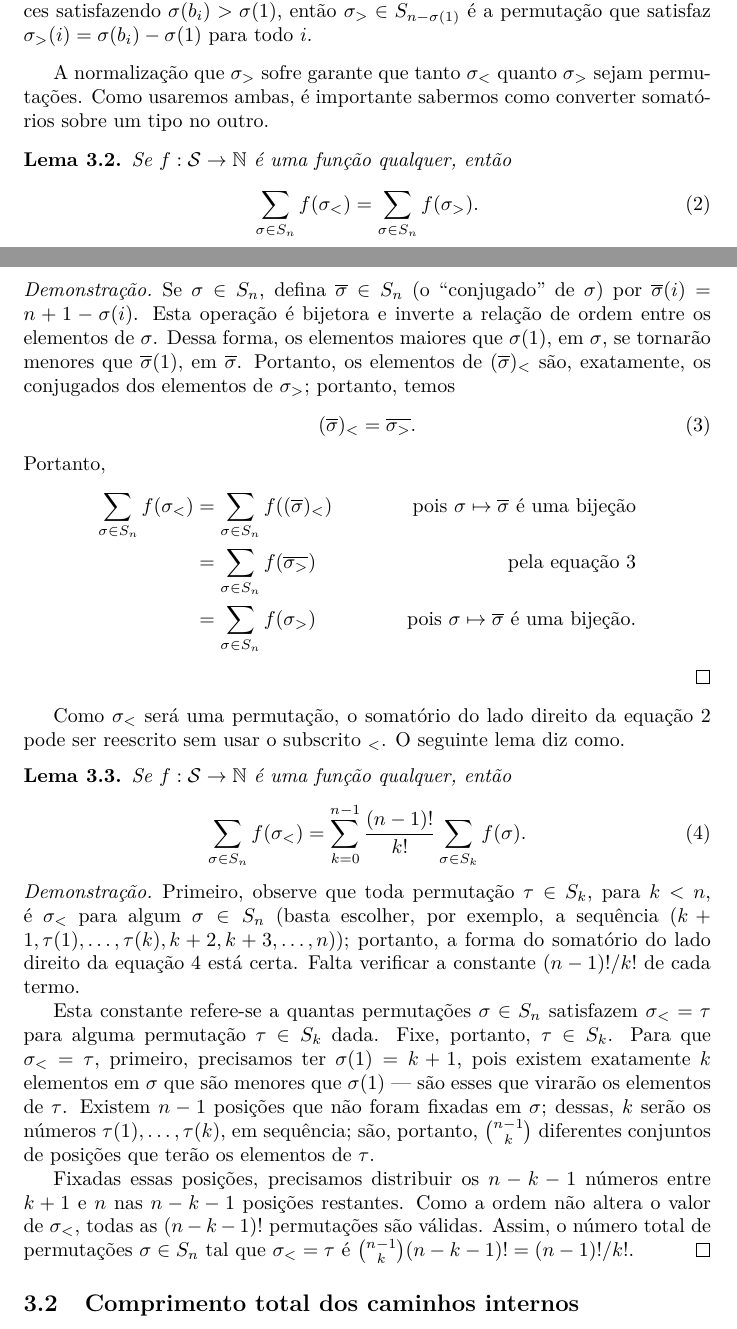
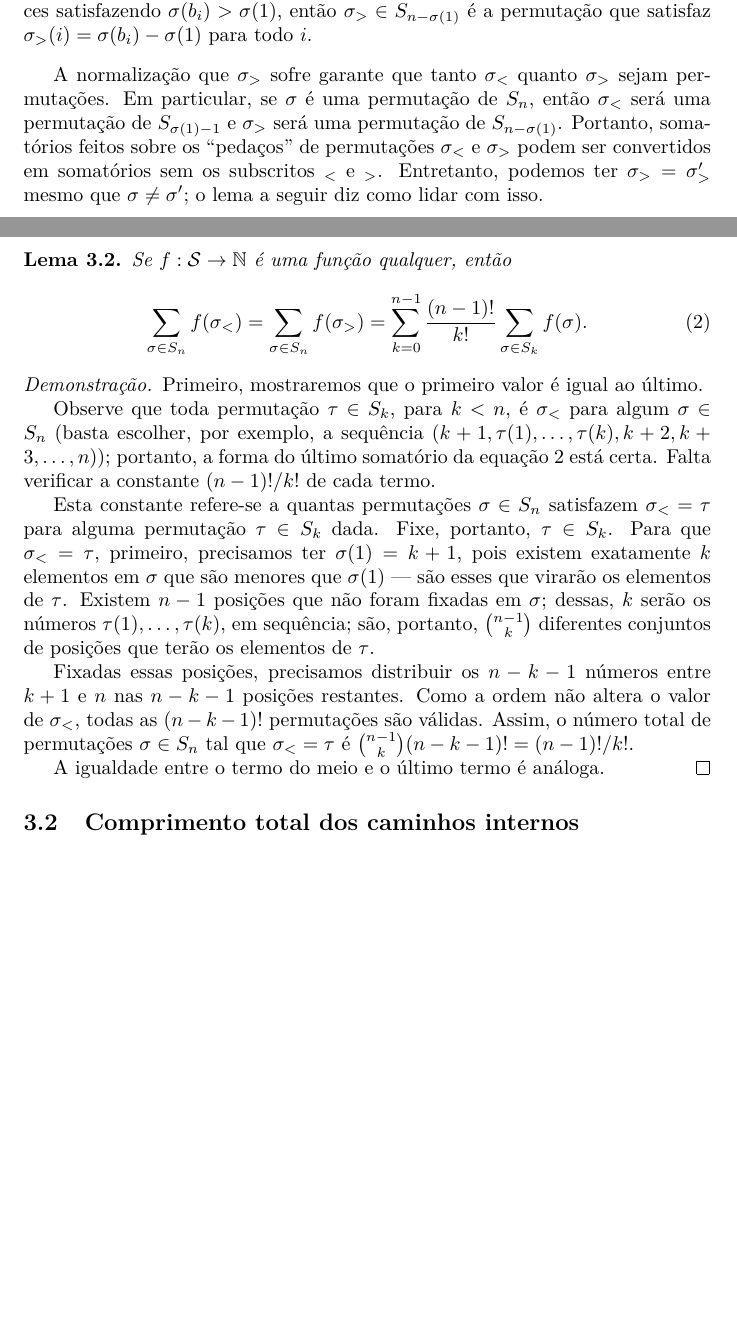
Before and after one commit to royertiago/MAC6711, a LaTeX paper (main.tex, which reads manipulacao-permutacoes.tex): two parts of pages 11 and 12 of 22, joined at a grey line, cut so that both start at the same text, the shorter picture padded with empty space. Compiled offline with LuaLaTeX.

Commit message:
manipulacao-permutacoes.tex: Combinados os lemas num só.

```diff
--- a/manipulacao-permutacoes.tex
+++ b/manipulacao-permutacoes.tex
@@ -49,70 +49,36 @@ A definição a seguir formaliza estes nomes.
 
 A normalização que $\sigma_>$ sofre garante que
 tanto $\sigma_<$ quanto $\sigma_>$ sejam permutações.
-Como usaremos ambas,
-é importante sabermos como converter somatórios sobre um tipo no outro.
+Em particular, se $\sigma$ é uma permutação de $S_n$,
+então $\sigma_<$ será uma permutação de $S_{\sigma(1) - 1}$
+e $\sigma_>$ será uma permutação de $S_{n - \sigma(1)}$.
+Portanto,
+somatórios feitos sobre os ``pedaços'' de permutações $\sigma_<$ e $\sigma_>$
+podem ser convertidos em somatórios sem os subscritos $_<$ e $_>$.
+Entretanto,
+podemos ter $\sigma_> = \sigma'_>$ mesmo que $\sigma \neq \sigma'$;
+o lema a seguir diz como lidar com isso.
 
 \begin{lemma}
     Se $f: \mathcal S \to \mathbb N$ é uma função qualquer,
     então
     \begin{equation}
-        \sum_{\sigma \in S_n} f(\sigma_<) = \sum_{\sigma \in S_n} f(\sigma_>).
-        \label{eq:lower-permutation-to-upper}
-    \end{equation}
-\end{lemma}
-
-\begin{proof}
-    Se $\sigma \in S_n$,
-    defina $\overline \sigma \in S_n$
-    (o ``conjugado'' de $\sigma$)
-    por $\overline \sigma(i) = n + 1 - \sigma(i)$.
-    Esta operação é bijetora
-    e inverte a relação de ordem entre os elementos de $\sigma$.
-    Dessa forma, os elementos maiores que $\sigma(1)$, em $\sigma$,
-    se tornarão menores que $\overline \sigma(1)$, em $\overline \sigma$.
-    Portanto,
-    os elementos de $(\overline \sigma)_<$ são,
-    exatamente,
-    os conjugados dos elementos de $\sigma_>$;
-    portanto, temos
-    \begin{equation}
-        (\overline \sigma)_< = \overline{\sigma_>}.
-        \label{eq:conjugate-permutation}
-    \end{equation}
-    Portanto,
-    \begin{align*}
-        \sum_{\sigma \in S_n} f(\sigma_<) &= \sum_{\sigma \in S_n} f((\overline \sigma)_<)
-        &\text{pois $\sigma \mapsto \overline \sigma$ é uma bijeção} \\
-        &= \sum_{\sigma \in S_n} f(\overline{\sigma_>})
-        &\text{pela equação~\ref{eq:conjugate-permutation}} \\
-        &= \sum_{\sigma \in S_n} f(\sigma_>)
-        &\text{pois $\sigma \mapsto \overline \sigma$ é uma bijeção.}
-    \end{align*}
-\end{proof}
-
-Como $\sigma_<$ será uma permutação,
-o somatório do lado direito da equação~\ref{eq:lower-permutation-to-upper}
-pode ser reescrito sem usar o subscrito ${}_<$.
-O seguinte lema diz como.
-
-\begin{lemma}
-    Se $f: \mathcal S \to \mathbb N$ é uma função qualquer,
-    então
-    \begin{equation}
-        \sum_{\sigma \in S_n} f(\sigma_<)
-            = \sum_{k = 0}^{n-1} \frac{(n-1)!}{k!} \sum_{\sigma \in S_k} f(\sigma).
+        \sum_{\sigma \in S_n} f(\sigma_<) =
+        \sum_{\sigma \in S_n} f(\sigma_>) =
+            \sum_{k = 0}^{n-1} \frac{(n-1)!}{k!} \sum_{\sigma \in S_k} f(\sigma).
         \label{eq:sum-partitions}
     \end{equation}
 \end{lemma}
 
 \begin{proof}
-    Primeiro,
-    observe que toda permutação $\tau \in S_k$, para $k < n$,
+    Primeiro, mostraremos que o primeiro valor é igual ao último.
+
+    Observe que toda permutação $\tau \in S_k$, para $k < n$,
     é $\sigma_<$ para algum $\sigma \in S_n$
     (basta escolher, por exemplo,
     a sequência $(k+1, \tau(1), \dots, \tau(k), k+2, k+3, \dots, n)$);
     portanto,
-    a forma do somatório do lado direito da equação~\ref{eq:sum-partitions} está certa.
+    a forma do último somatório da equação~\ref{eq:sum-partitions} está certa.
     Falta verificar a constante $(n-1)!/k!$ de cada termo.
 
     Esta constante refere-se a quantas permutações $\sigma \in S_n$
@@ -135,4 +101,6 @@ O seguinte lema diz como.
     todas as $(n - k - 1)!$ permutações são válidas.
     Assim, o número total de permutações $\sigma \in S_n$
     tal que $\sigma_< = \tau$ é $\binom{n-1}{k} (n-k-1)! = (n-1)!/k!$.
+
+    A igualdade entre o termo do meio e o último termo é análoga.
 \end{proof}
```
Also changed, not shown: altura-media.tex (+0 -2 lines), caminho-interno.tex (+1 -1 lines).
